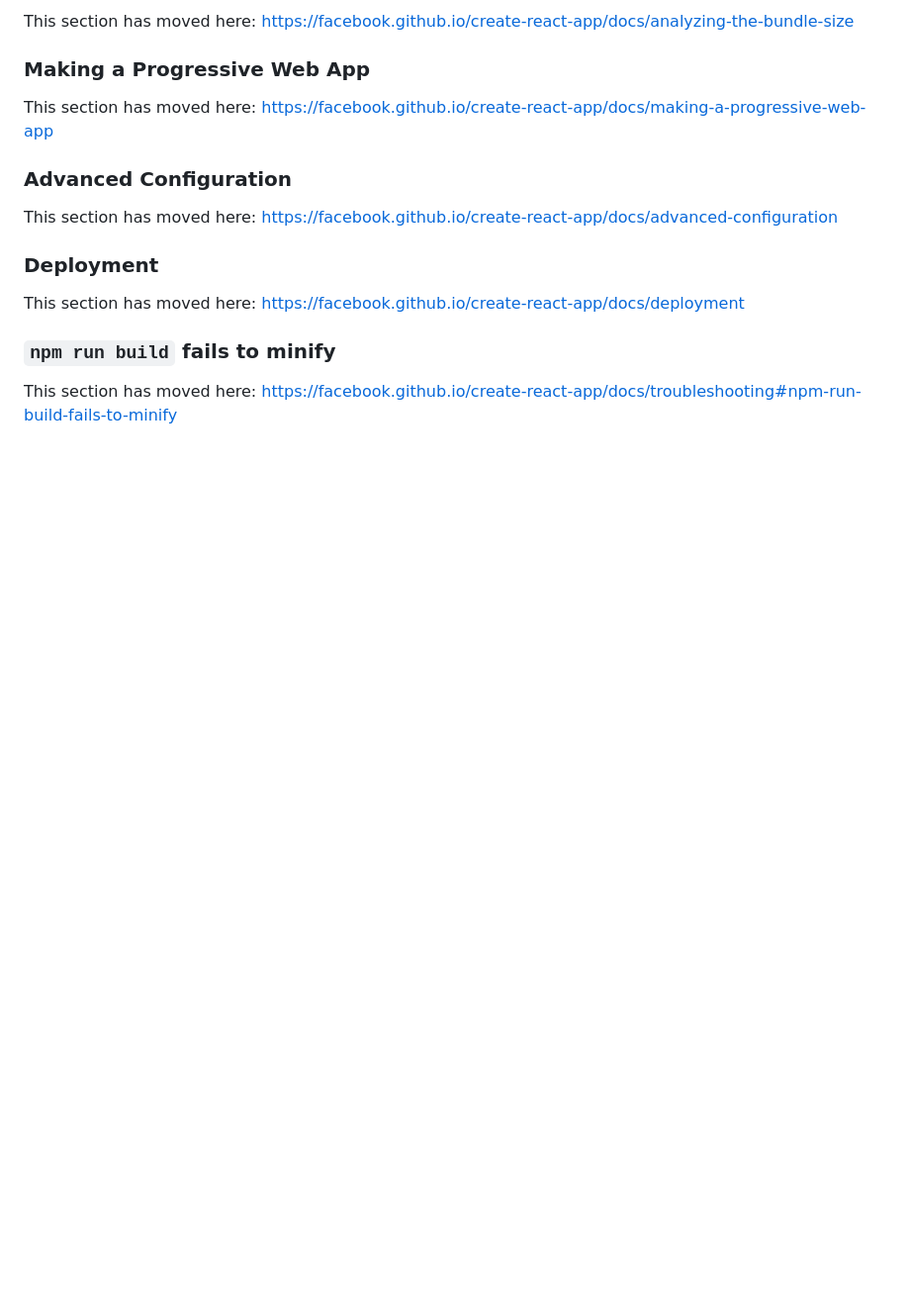
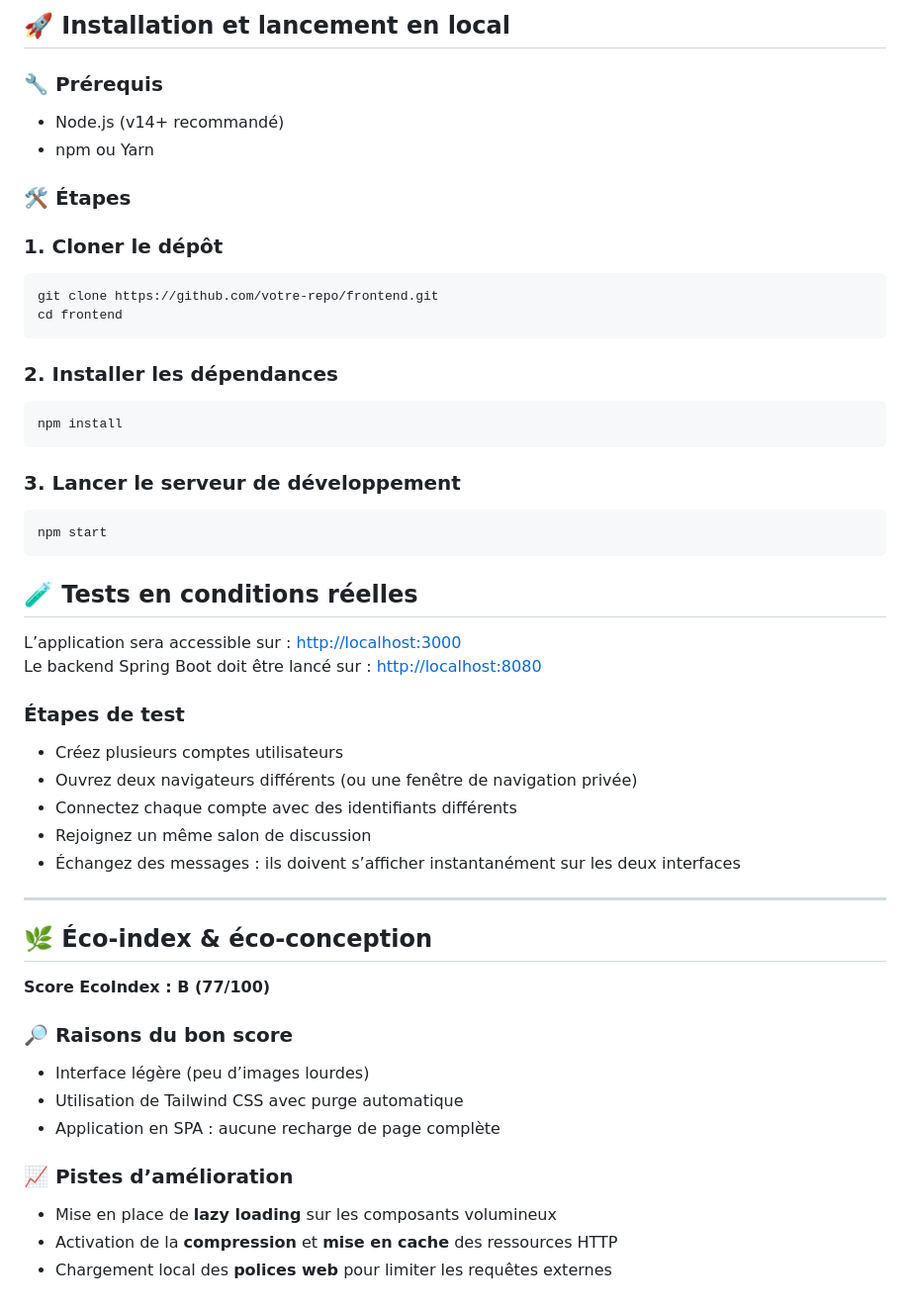
Before and after one commit to SoulaymaneK/SR03_KEBLI_NAITBAHLOUL_D2, a Markdown page: frontend/README.md, the part around one of its changes. Shown at 99% size. GitHub-like rendering; blank space fills up the shorter version.

````diff
--- a/frontend/README.md
+++ b/frontend/README.md
@@ -53,18 +73,57 @@ This section has moved here: [https://facebook.github.io/create-react-app/docs/c
 
-This section has moved here: [https://facebook.github.io/create-react-app/docs/analyzing-the-bundle-size](https://facebook.github.io/create-react-app/docs/analyzing-the-bundle-size)
+## 🚀 Installation et lancement en local
 
-### Making a Progressive Web App
+### 🔧 Prérequis
 
-This section has moved here: [https://facebook.github.io/create-react-app/docs/making-a-progressive-web-app](https://facebook.github.io/create-react-app/docs/making-a-progressive-web-app)
+- Node.js (v14+ recommandé)
+- npm ou Yarn
 
-### Advanced Configuration
+### 🛠️ Étapes
 
-This section has moved here: [https://facebook.github.io/create-react-app/docs/advanced-configuration](https://facebook.github.io/create-react-app/docs/advanced-configuration)
 
-### Deployment
+### 1. Cloner le dépôt
+```bash
+git clone https://github.com/votre-repo/frontend.git
+cd frontend
+```
 
-This section has moved here: [https://facebook.github.io/create-react-app/docs/deployment](https://facebook.github.io/create-react-app/docs/deployment)
+### 2. Installer les dépendances
+```bash
+npm install
+```
 
-### `npm run build` fails to minify
+### 3. Lancer le serveur de développement
+```bash
+npm start
+```
 
-This section has moved here: [https://facebook.github.io/create-react-app/docs/troubleshooting#npm-run-build-fails-to-minify](https://facebook.github.io/create-react-app/docs/troubleshooting#npm-run-build-fails-to-minify)
+## 🧪 Tests en conditions réelles
+
+L’application sera accessible sur : [http://localhost:3000](http://localhost:3000)
+Le backend Spring Boot doit être lancé sur : [http://localhost:8080](http://localhost:8080)
+
+### Étapes de test
+
+- Créez plusieurs comptes utilisateurs
+- Ouvrez deux navigateurs différents (ou une fenêtre de navigation privée)
+- Connectez chaque compte avec des identifiants différents
+- Rejoignez un même salon de discussion
+- Échangez des messages : ils doivent s’afficher instantanément sur les deux interfaces
+
+---
+
+## 🌿 Éco-index & éco-conception
+
+**Score EcoIndex : B (77/100)**
+
+### 🔎 Raisons du bon score
+
+- Interface légère (peu d’images lourdes)
+- Utilisation de Tailwind CSS avec purge automatique
+- Application en SPA : aucune recharge de page complète
+
+### 📈 Pistes d’amélioration
+
+- Mise en place de **lazy loading** sur les composants volumineux
+- Activation de la **compression** et **mise en cache** des ressources HTTP
+- Chargement local des **polices web** pour limiter les requêtes externes
````
Also changed, not shown: other parts of frontend/README.md (+49 -29 lines).
